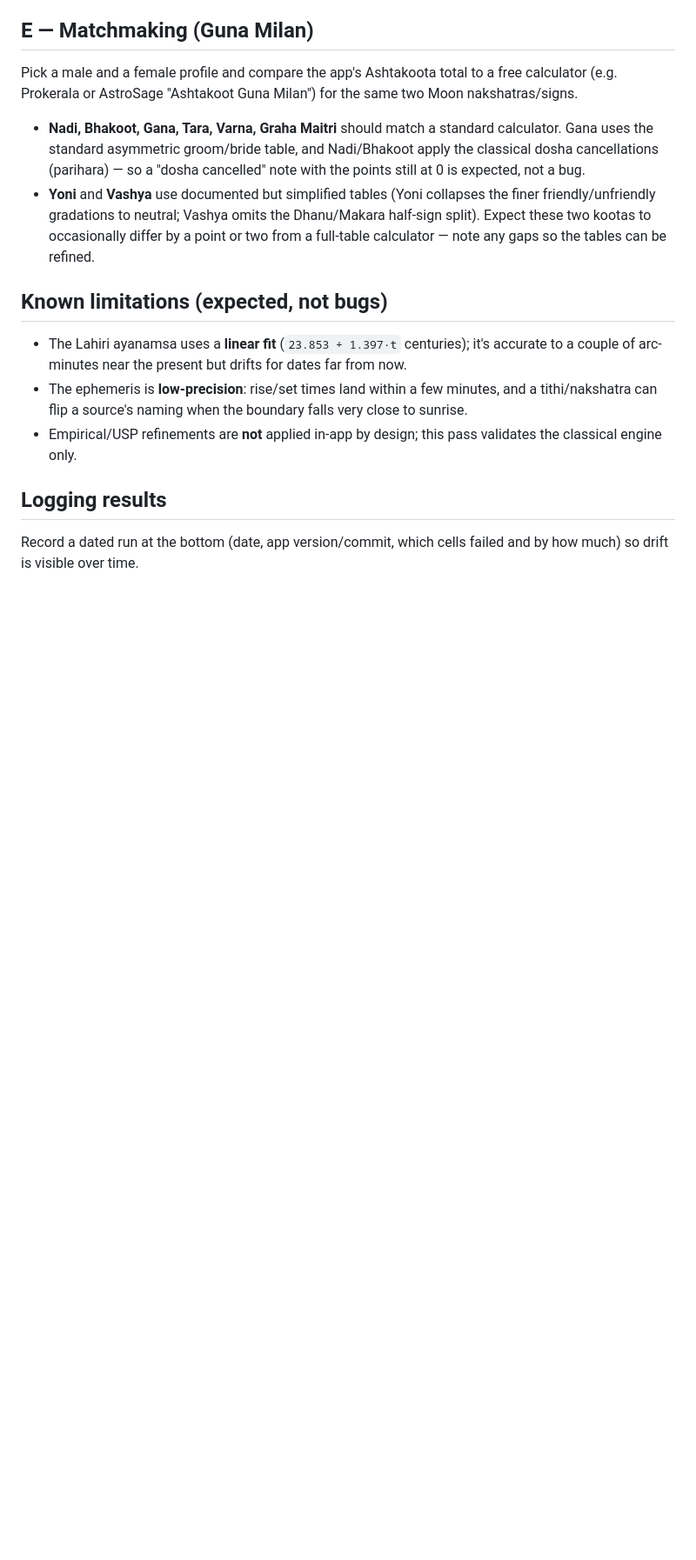
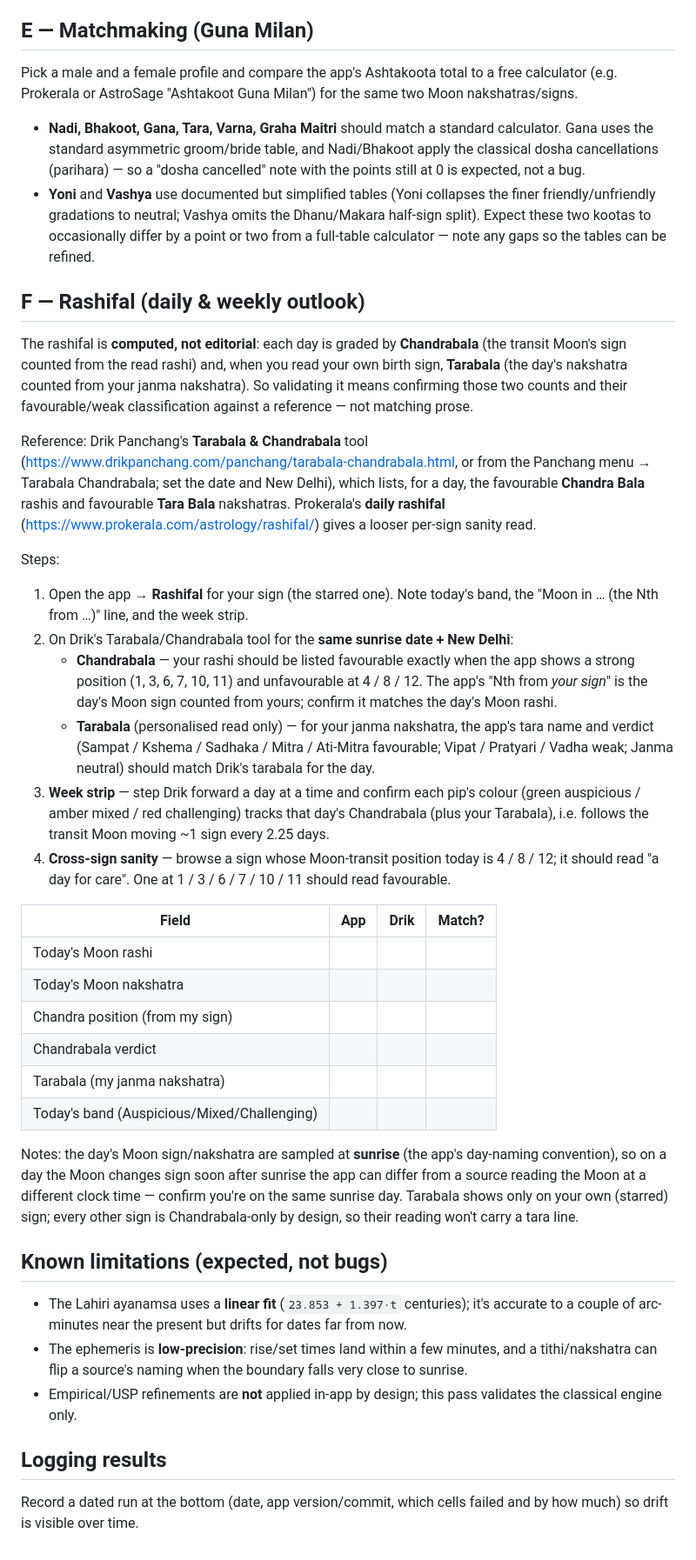
Before and after one commit to imskylab/vedic-mitra, a Markdown page: docs/validation/panchanga-validation.md, the part around the change. Shown at 87% size. GitHub-like rendering; blank space fills up the shorter version.

Commit message:
docs(rashifal): on-device Chandrabala/Tarabala validation checklist

```diff
--- a/docs/validation/panchanga-validation.md
+++ b/docs/validation/panchanga-validation.md
@@ -134,6 +134,50 @@ Prokerala or AstroSage "Ashtakoot Guna Milan") for the same two Moon nakshatras/
   these two kootas to occasionally differ by a point or two from a full-table calculator — note any
   gaps so the tables can be refined.
 
+## F — Rashifal (daily & weekly outlook)
+
+The rashifal is **computed, not editorial**: each day is graded by **Chandrabala** (the transit Moon's
+sign counted from the read rashi) and, when you read your own birth sign, **Tarabala** (the day's
+nakshatra counted from your janma nakshatra). So validating it means confirming those two counts and
+their favourable/weak classification against a reference — not matching prose.
+
+Reference: Drik Panchang's **Tarabala & Chandrabala** tool
+(<https://www.drikpanchang.com/panchang/tarabala-chandrabala.html>, or from the Panchang menu → Tarabala
+Chandrabala; set the date and New Delhi), which lists, for a day, the favourable **Chandra Bala** rashis
+and favourable **Tara Bala** nakshatras. Prokerala's **daily rashifal**
+(<https://www.prokerala.com/astrology/rashifal/>) gives a looser per-sign sanity read.
+
+Steps:
+
+1. Open the app → **Rashifal** for your sign (the starred one). Note today's band, the "Moon in
+   … (the Nth from …)" line, and the week strip.
+2. On Drik's Tarabala/Chandrabala tool for the **same sunrise date + New Delhi**:
+   - **Chandrabala** — your rashi should be listed favourable exactly when the app shows a strong
+     position (1, 3, 6, 7, 10, 11) and unfavourable at 4 / 8 / 12. The app's "Nth from *your sign*" is
+     the day's Moon sign counted from yours; confirm it matches the day's Moon rashi.
+   - **Tarabala** (personalised read only) — for your janma nakshatra, the app's tara name and verdict
+     (Sampat / Kshema / Sadhaka / Mitra / Ati-Mitra favourable; Vipat / Pratyari / Vadha weak; Janma
+     neutral) should match Drik's tarabala for the day.
+3. **Week strip** — step Drik forward a day at a time and confirm each pip's colour (green auspicious /
+   amber mixed / red challenging) tracks that day's Chandrabala (plus your Tarabala), i.e. follows the
+   transit Moon moving ~1 sign every 2.25 days.
+4. **Cross-sign sanity** — browse a sign whose Moon-transit position today is 4 / 8 / 12; it should read
+   "a day for care". One at 1 / 3 / 6 / 7 / 10 / 11 should read favourable.
+
+| Field | App | Drik | Match? |
+| --- | --- | --- | --- |
+| Today's Moon rashi | | | |
+| Today's Moon nakshatra | | | |
+| Chandra position (from my sign) | | | |
+| Chandrabala verdict | | | |
+| Tarabala (my janma nakshatra) | | | |
+| Today's band (Auspicious/Mixed/Challenging) | | | |
+
+Notes: the day's Moon sign/nakshatra are sampled at **sunrise** (the app's day-naming convention), so on
+a day the Moon changes sign soon after sunrise the app can differ from a source reading the Moon at a
+different clock time — confirm you're on the same sunrise day. Tarabala shows only on your own (starred)
+sign; every other sign is Chandrabala-only by design, so their reading won't carry a tara line.
+
 ## Known limitations (expected, not bugs)
 
 - The Lahiri ayanamsa uses a **linear fit** (`23.853 + 1.397·t` centuries); it's accurate to a couple
```
